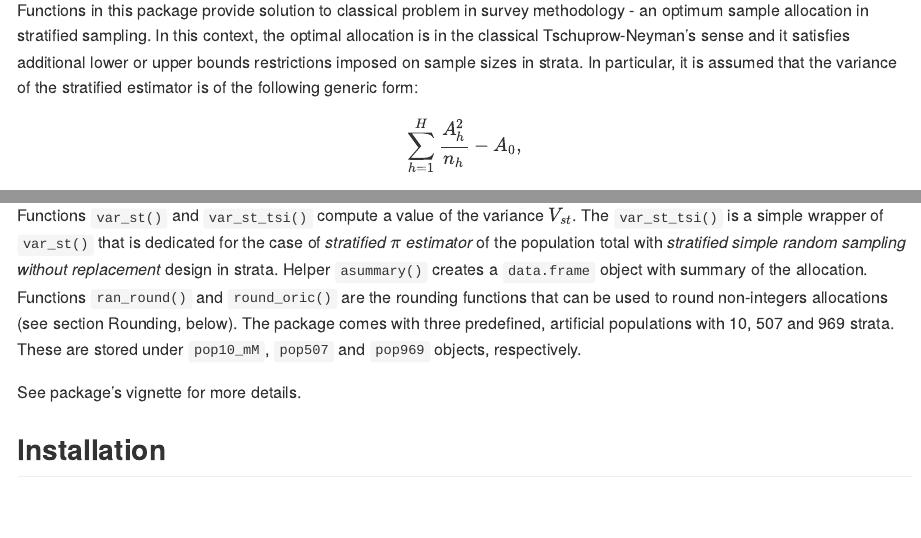
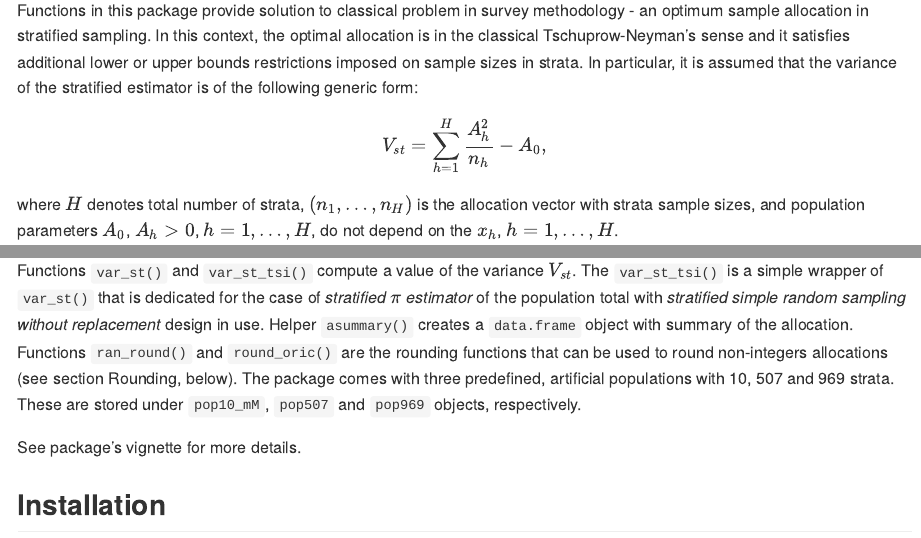
Before and after one commit to wwojciech/stratallo, an R Markdown document (README.Rmd): the page in a window 1100 px wide, from 160 px down, and a second part further down, joined at a grey line. The pictures show the output file README.md that the author committed with the source, drawn offline in the style of GitHub.

Commit message:
README update
README update

```diff
--- a/README.Rmd
+++ b/README.Rmd
@@ -31,7 +31,7 @@
 stratified estimator is of the following generic form:
 
 $$
-  \sum_{h=1}^{H} \frac{A_h^2}{n_h} - A_0,
+  V_{st} = \sum_{h=1}^{H} \frac{A_h^2}{n_h} - A_0,
 $$
 
 where $H$ denotes total number of strata, $(n_1,\ldots,n_H)$ is the allocation
@@ -65,8 +65,8 @@
 
 Functions `var_st()` and `var_st_tsi()` compute a value of the variance $V_{st}$.
 The `var_st_tsi()` is a simple wrapper of `var_st()` that is dedicated for the
-case of *stratified $\pi$ estimator* of the population total with *stratified
-simple random sampling without replacement* design in strata.
+case of *stratified* $\pi$ *estimator* of the population total with *stratified
+simple random sampling without replacement* design in use.
 Helper `asummary()` creates a `data.frame` object with summary of the allocation.
 Functions `ran_round()` and `round_oric()` are the rounding functions that can
 be used to round non-integers allocations (see section Rounding, below).
```
Also changed, not shown: README.md.
